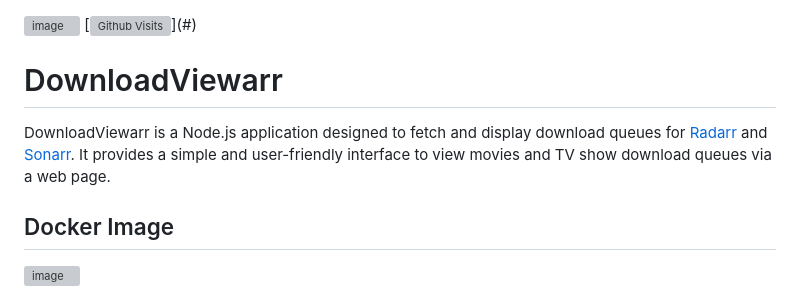
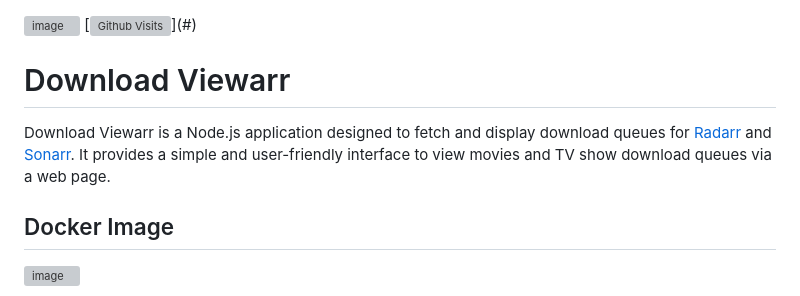
Before and after one commit to Ekoch1997/DownloadViewarr, a Markdown page: README.md, the part around the change. GitHub-like rendering; grey boxes are pictures that could not be loaded.

```diff
--- a/README.md
+++ b/README.md
@@ -3,9 +3,9 @@
 [![Github Visits](https://img.shields.io/endpoint?url=https://github-counter.vercel.app/api/visits&query=$.message?)](#) [![Docker Pulls](https://img.shields.io/docker/pulls/pir8radio/downloadviewarr?)](https://hub.docker.com/r/pir8radio/downloadviewarr) [![Github Clones](https://img.shields.io/endpoint?url=https://github-counter.vercel.app/api/clones&query=$.message?)](#)
 
 
-# DownloadViewarr
+# Download Viewarr
 
-DownloadViewarr is a Node.js application designed to fetch and display download queues for [Radarr](https://radarr.video/) and [Sonarr](https://sonarr.tv/). It provides a simple and user-friendly interface to view movies and TV show download queues via a web page.
+Download Viewarr is a Node.js application designed to fetch and display download queues for [Radarr](https://radarr.video/) and [Sonarr](https://sonarr.tv/). It provides a simple and user-friendly interface to view movies and TV show download queues via a web page.
 
 ## Docker Image
 [![image](https://github.com/user-attachments/assets/2f17bae4-5dc6-4b7d-83b3-da6b7422a536)](https://hub.docker.com/r/pir8radio/downloadviewarr)
```
